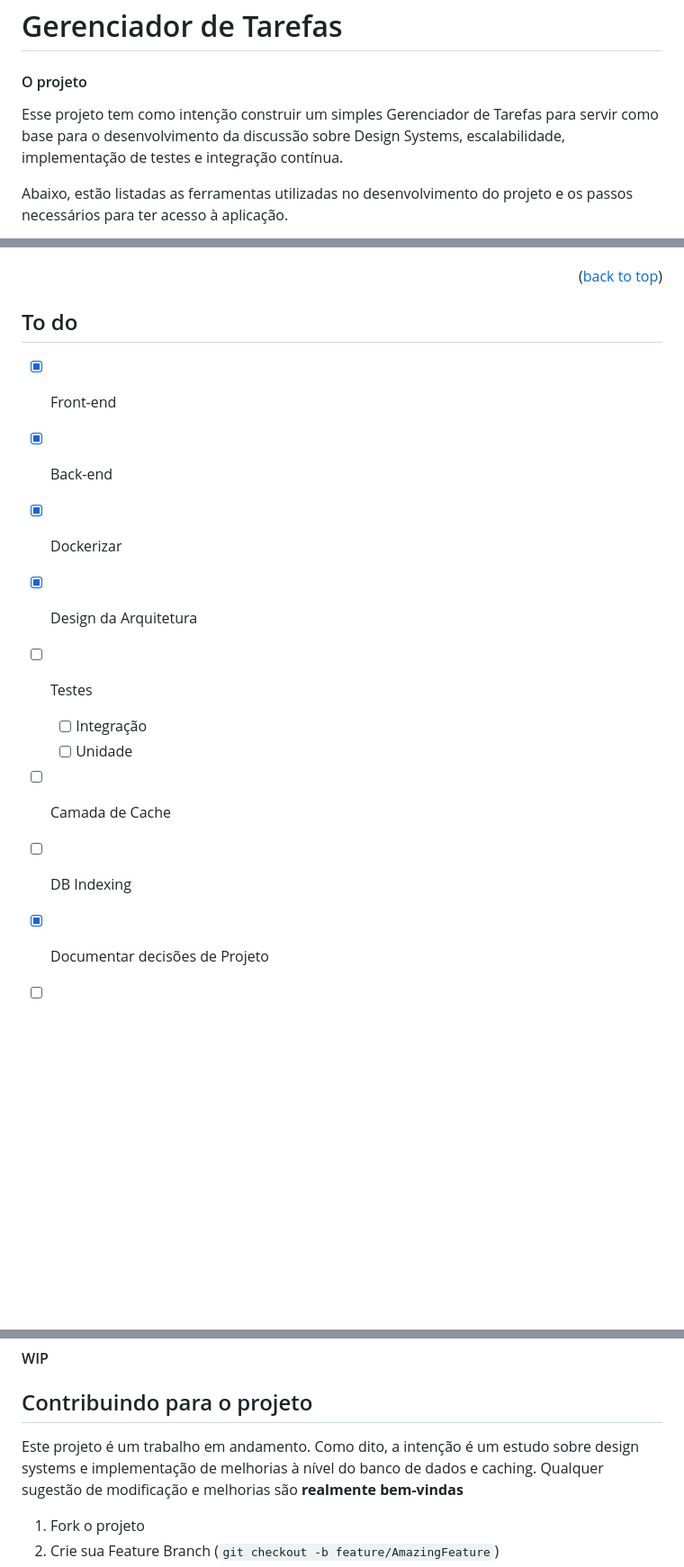
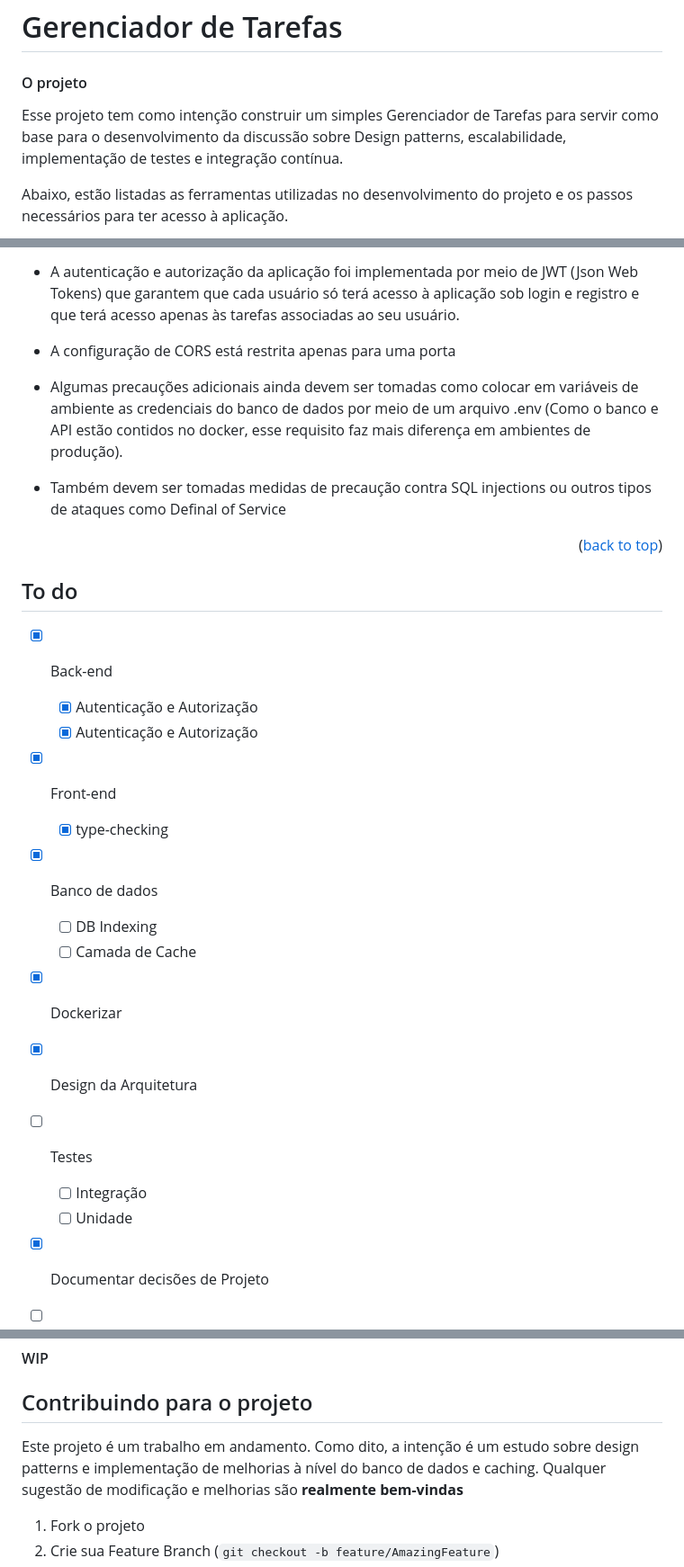
Before and after one commit to igoorsimoess/task-manager-challenge, a Markdown page: README.md, 3 parts joined by grey strips. Shown at 90% size. Drawn GitHub-style; blank space fills up the shorter version.

```diff
--- a/README.md
+++ b/README.md
@@ -54,7 +54,7 @@
 # Gerenciador de Tarefas
 #### O projeto
 
-Esse projeto tem como intenção construir um simples Gerenciador de Tarefas para servir como base para o desenvolvimento da discussão sobre Design Systems, escalabilidade, implementação de testes e integração contínua.
+Esse projeto tem como intenção construir um simples Gerenciador de Tarefas para servir como base para o desenvolvimento da discussão sobre Design patterns, escalabilidade, implementação de testes e integração contínua.
 
 Abaixo, estão listadas as ferramentas utilizadas no desenvolvimento do projeto e os passos necessários para ter acesso à aplicação.
 <div>
@@ -110,3 +162,9 @@ Nesta sessão, discuto a implementação e decisão da arquitetura do projeto e
+- A autenticação e autorização da aplicação foi implementada por meio de JWT (Json Web Tokens) que garantem que cada usuário só terá acesso à aplicação sob login e registro e que terá acesso apenas às tarefas associadas ao seu usuário.
+
+- A configuração de CORS está restrita apenas para uma porta
+
+- Algumas precauções adicionais ainda devem ser tomadas como colocar em variáveis de ambiente as credenciais do banco de dados por meio de um arquivo .env (Como o banco e API estão contidos no docker, esse requisito faz mais diferença em ambientes de produção).
+- Também devem ser tomadas medidas de precaução contra SQL injections ou outros tipos de ataques como Definal of Service
 
 <p align="right">(<a href="#readme-top">back to top</a>)</p>
 
@@ -115,15 +173,19 @@ Nesta sessão, discuto a implementação e decisão da arquitetura do projeto e
 <!-- ROADMAP -->
 ## To do
 
+- [x] Back-end
+    - [x] Autenticação e Autorização
+    - [x] Autenticação e Autorização
 - [x] Front-end
-- [x] Back-end
+    - [x] type-checking
+- [x] Banco de dados
+  - [ ] DB Indexing
+  - [ ] Camada de Cache
 - [x] Dockerizar
 - [x] Design da Arquitetura
 - [ ] Testes
     - [ ] Integração
     - [ ] Unidade
-- [ ] Camada de Cache
-- [ ] DB Indexing
 - [x] Documentar decisões de Projeto
 - [ ] Configurar Integração Contínua
 
@@ -137,7 +199,7 @@ Nesta sessão, discuto a implementação e decisão da arquitetura do projeto e
 
 <!-- CONTRIBUTING -->
 ## Contribuindo para o projeto
-Este projeto é um trabalho em andamento. Como dito, a intenção é um estudo sobre design systems e implementação de melhorias à nível do banco de dados e caching.
+Este projeto é um trabalho em andamento. Como dito, a intenção é um estudo sobre design patterns e implementação de melhorias à nível do banco de dados e caching.
 Qualquer sugestão de modificação e melhorias são **realmente bem-vindas**
 
 
```
Also changed, not shown: other parts of README.md (+52 -0 lines).
